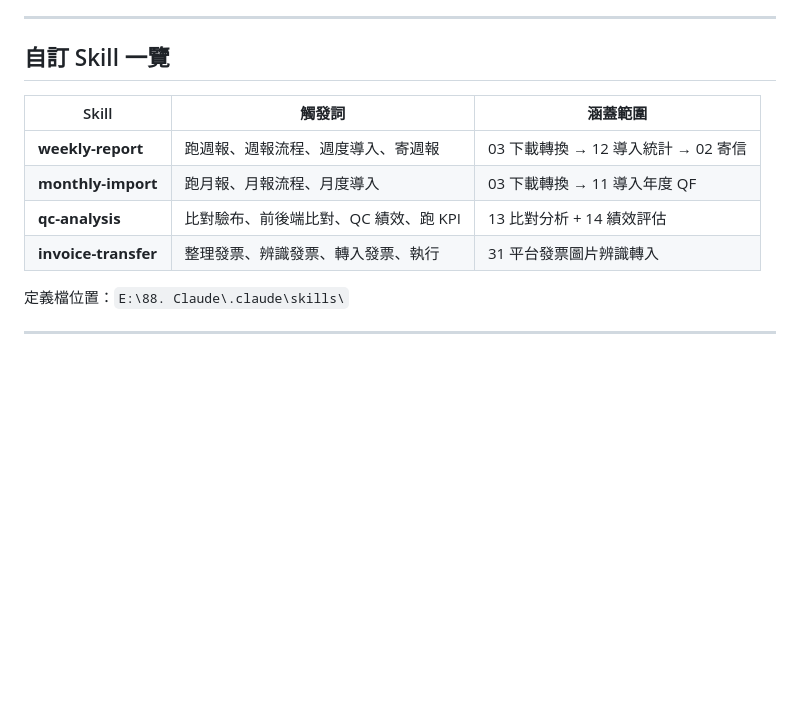
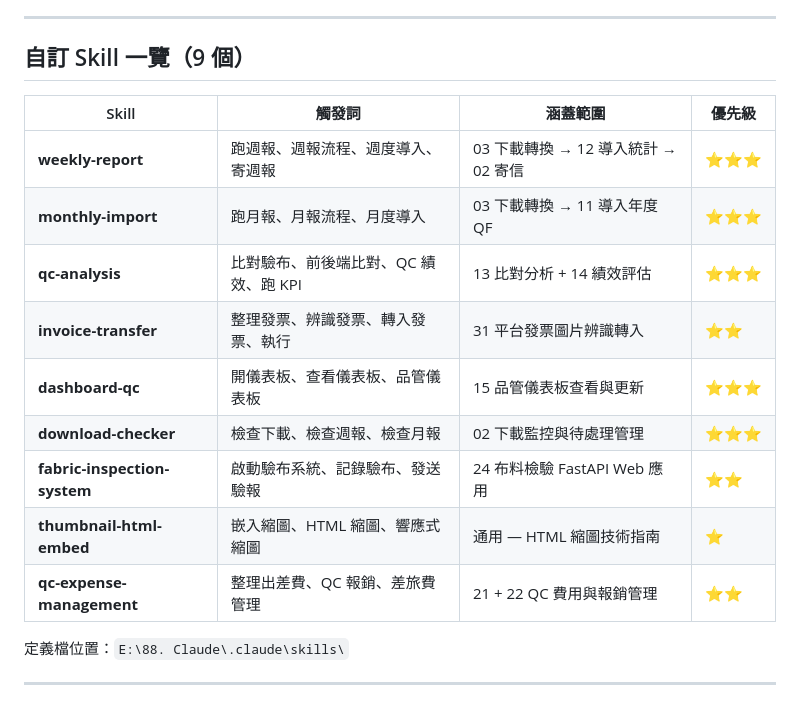
Before and after one commit to Tony-H58/tonyboss, a Markdown page: 00_claude data/Skill使用指南.md, the part around the change. Rendered like a GitHub page; blank space fills up the shorter version.

```diff
--- a/00_claude data/Skill使用指南.md
+++ b/00_claude data/Skill使用指南.md
@@ -17,14 +17,19 @@
 
 ---
 
-## 自訂 Skill 一覽
+## 自訂 Skill 一覽（9 個）
 
-| Skill | 觸發詞 | 涵蓋範圍 |
-|-------|--------|---------|
-| **weekly-report** | 跑週報、週報流程、週度導入、寄週報 | 03 下載轉換 → 12 導入統計 → 02 寄信 |
-| **monthly-import** | 跑月報、月報流程、月度導入 | 03 下載轉換 → 11 導入年度 QF |
-| **qc-analysis** | 比對驗布、前後端比對、QC 績效、跑 KPI | 13 比對分析 + 14 績效評估 |
-| **invoice-transfer** | 整理發票、辨識發票、轉入發票、執行 | 31 平台發票圖片辨識轉入 |
+| Skill | 觸發詞 | 涵蓋範圍 | 優先級 |
+|-------|--------|---------|--------|
+| **weekly-report** | 跑週報、週報流程、週度導入、寄週報 | 03 下載轉換 → 12 導入統計 → 02 寄信 | ⭐⭐⭐ |
+| **monthly-import** | 跑月報、月報流程、月度導入 | 03 下載轉換 → 11 導入年度 QF | ⭐⭐⭐ |
+| **qc-analysis** | 比對驗布、前後端比對、QC 績效、跑 KPI | 13 比對分析 + 14 績效評估 | ⭐⭐⭐ |
+| **invoice-transfer** | 整理發票、辨識發票、轉入發票、執行 | 31 平台發票圖片辨識轉入 | ⭐⭐ |
+| **dashboard-qc** | 開儀表板、查看儀表板、品管儀表板 | 15 品管儀表板查看與更新 | ⭐⭐⭐ |
+| **download-checker** | 檢查下載、檢查週報、檢查月報 | 02 下載監控與待處理管理 | ⭐⭐⭐ |
+| **fabric-inspection-system** | 啟動驗布系統、記錄驗布、發送驗報 | 24 布料檢驗 FastAPI Web 應用 | ⭐⭐ |
+| **thumbnail-html-embed** | 嵌入縮圖、HTML 縮圖、響應式縮圖 | 通用 — HTML 縮圖技術指南 | ⭐ |
+| **qc-expense-management** | 整理出差費、QC 報銷、差旅費管理 | 21 + 22 QC 費用與報銷管理 | ⭐⭐ |
 
 定義檔位置：`E:\88. Claude\.claude\skills\`
 
```
Also changed, not shown: 00_claude data/Claude Skills 總表.md (+50 -2 lines), 00_claude data/INDEX.md (+10 -5 lines).
